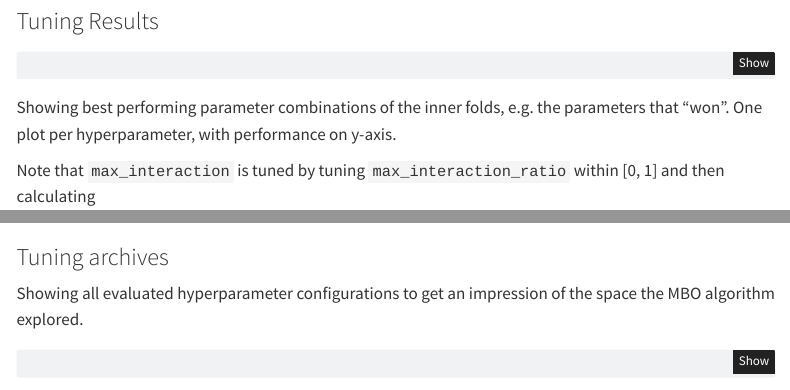
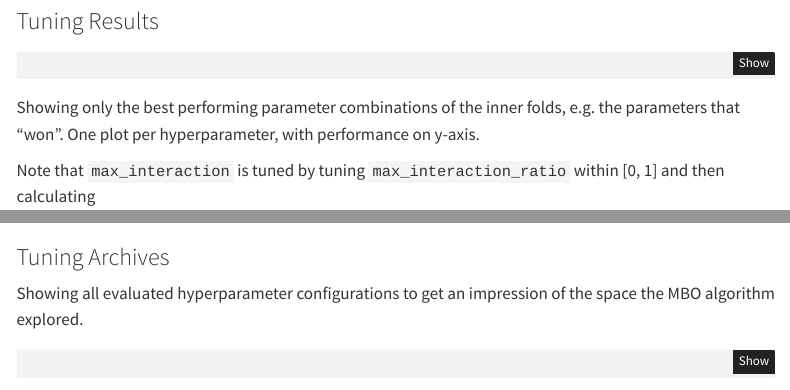
Before and after one commit to jemus42/rpf_benchmark_regression, a Quarto document (results.qmd): the page in a window 1100 px wide, from 3680 px down, and a second part further down, joined at a grey line. Rendered offline with R 4.5, knitr and Pandoc in place of Quarto, with nearby package versions; some code elsewhere in the file could not run offline; menus at the side of the page are left out.

Commit message:
Formatting

````diff
--- a/results.qmd
+++ b/results.qmd
@@ -418,7 +418,7 @@ plot_archive <- function(xdf, param) {
 ```
 
 
-Showing best performing parameter combinations of the inner folds, e.g. the parameters that "won".
+Showing only the best performing parameter combinations of the inner folds, e.g. the parameters that "won".
 One plot per hyperparameter, with performance on y-axis.
 
 Note that `max_interaction` is tuned by tuning `max_interaction_ratio` within [0, 1] and then calculating
@@ -443,7 +443,7 @@ plot_archive(results_rpf, "t_try")
 plot_archive(results_rpf, "max_interaction")
 ```
 
-### Tuning archives
+### Tuning Archives
 
 Showing all evaluated hyperparameter configurations to get an impression of the space the MBO algorithm explored.
 
````
